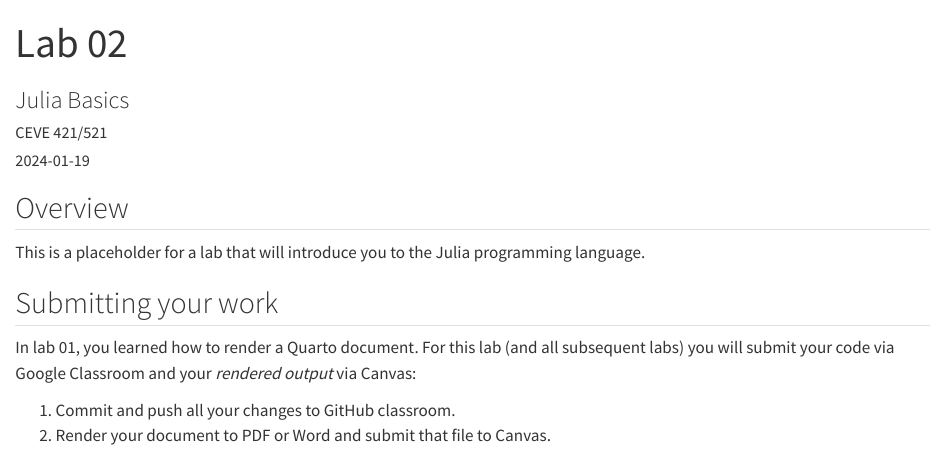
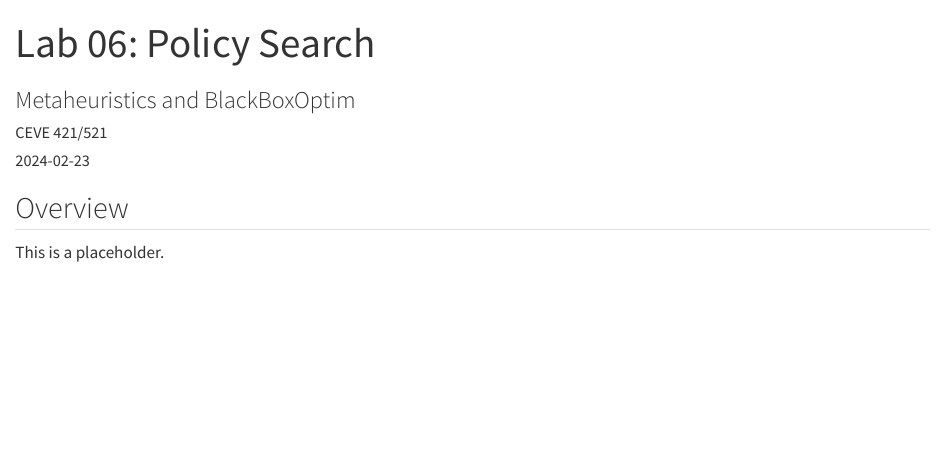
Before and after one commit to CEVE-421-521/lab-06, a Quarto document (index.qmd): the page in a window 1100 px wide, from its top. Rendered offline with R 4.5, knitr and Pandoc in place of Quarto, with nearby package versions.

Commit message:
first commit

```diff
--- a/index.qmd
+++ b/index.qmd
@@ -1,9 +1,9 @@
 ---
-title: "Lab 02"
-subtitle: "Julia Basics"
+title: "Lab 06: Policy Search"
+subtitle: "Metaheuristics and BlackBoxOptim"
 author: "CEVE 421/521"
 jupyter: julia-1.9
-date: 2024-01-19
+date: 2024-02-23
 format:
     html: default
 #    pdf:
@@ -20,12 +20,4 @@ date-format: "ddd., MMM. D"
 
 ## Overview
 
-This is a placeholder for a lab that will introduce you to the Julia programming language.
-
-## Submitting your work
-
-In lab 01, you learned how to render a Quarto document.
-For this lab (and all subsequent labs) you will submit your code via Google Classroom and your *rendered output* via Canvas:
-
-1. Commit and push all your changes to GitHub classroom.
-1. Render your document to PDF or Word and submit that file to Canvas.
+This is a placeholder.
```
Also changed, not shown: README.md.
